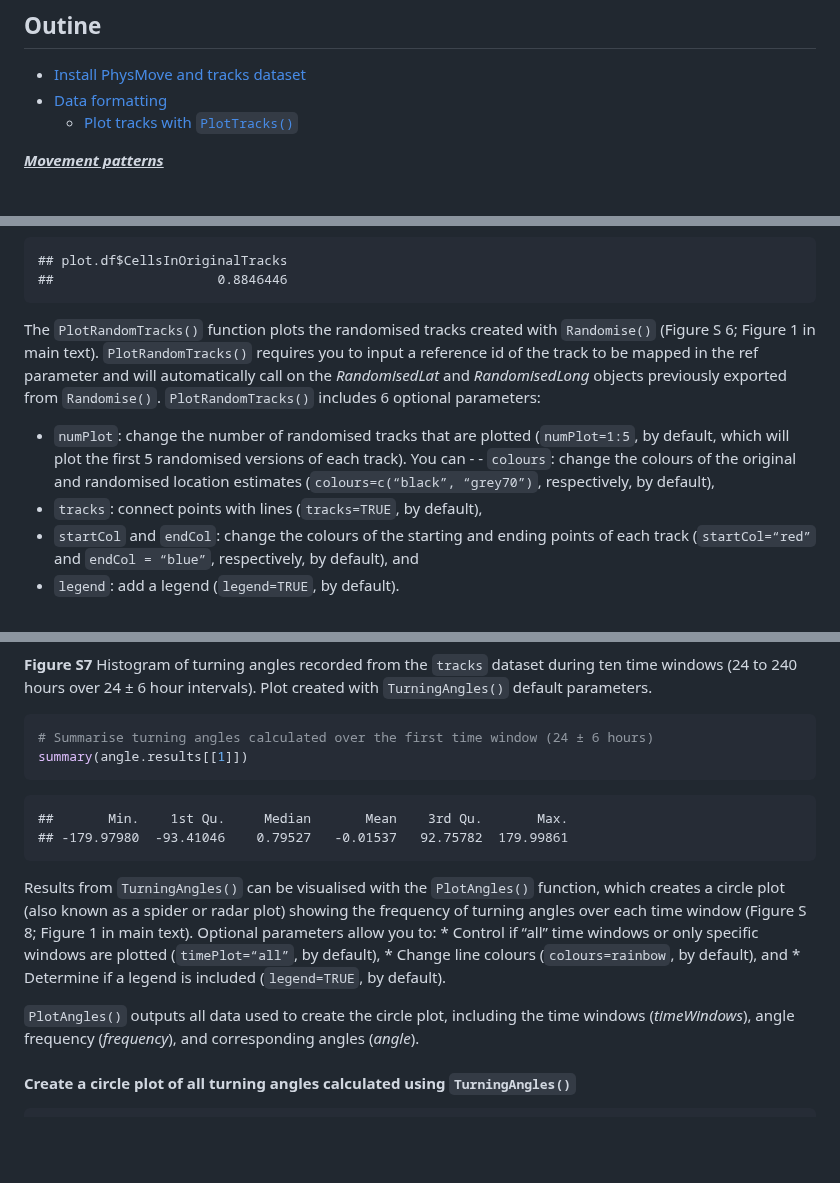
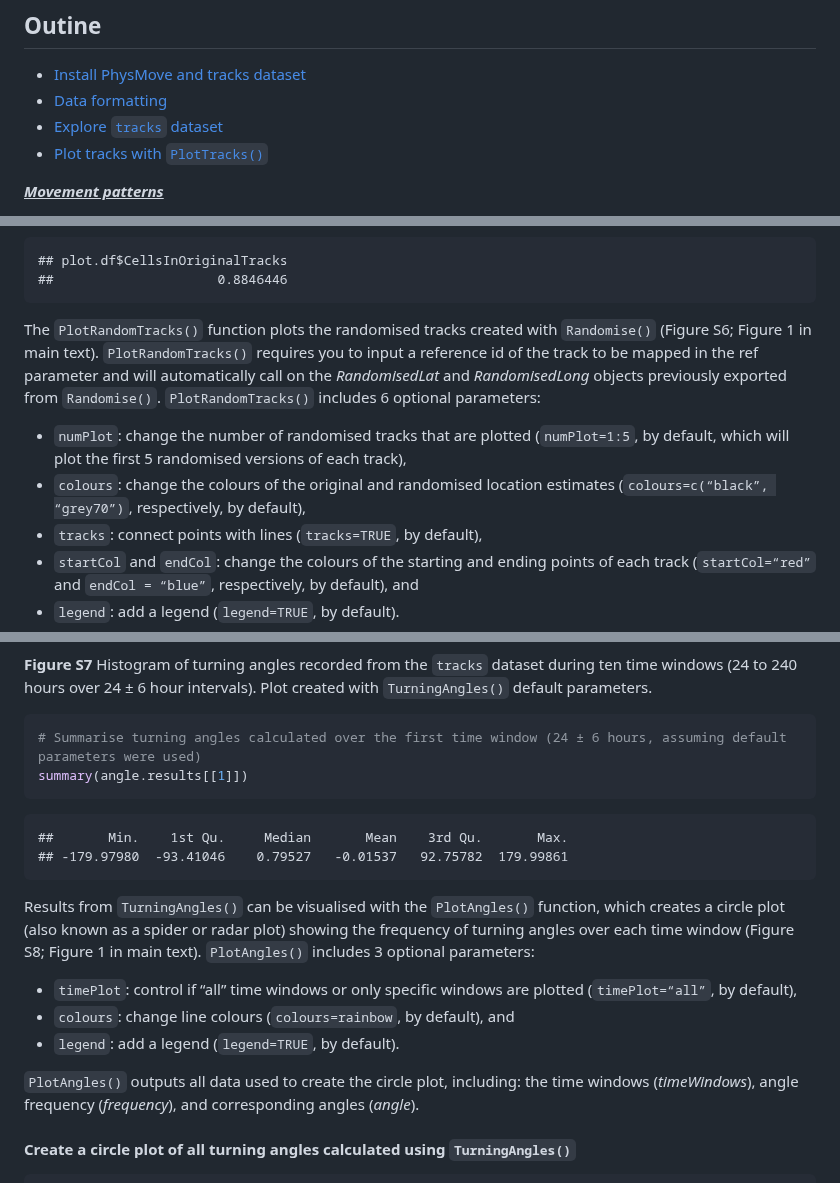
Before and after one commit to HannahCalich/PhysMove, a Markdown page: README.md, 3 parts joined by grey strips. GitHub-like rendering; blank space fills up the shorter version.

````diff
--- a/README.md
+++ b/README.md
@@ -15,8 +15,8 @@ main text.
 
   - [Install PhysMove and tracks dataset](https://github.com/HannahCalich/PhysMove/blob/master/Tutorial.md#install-physmove-and-input-data)
   - [Data formatting](https://github.com/HannahCalich/PhysMove/blob/master/Tutorial.md#data-formatting)
-      - [Plot tracks with
-        `PlotTracks()`](https://github.com/HannahCalich/PhysMove/blob/master/Tutorial.md#create-a-map-of-the-tracks-dataset-with-plottracks)
+  - [Explore `tracks` dataset](https://github.com/HannahCalich/PhysMove/blob/master/Tutorial.md#explore-tracks-dataset)
+  - [Plot tracks with `PlotTracks()`](https://github.com/HannahCalich/PhysMove/blob/master/Tutorial.md#create-a-map-of-the-tracks-dataset-with-plottracks)
 
 **<ins>*Movement patterns*</ins>**
 
@@ -411,12 +410,13 @@ RandomiselinearModel$coefficients[2]
     ##                     0.8846446
 
 The `PlotRandomTracks()` function plots the randomised tracks created
-with `Randomise()` (Figure S 6; Figure 1 in main text).
+with `Randomise()` (Figure S6; Figure 1 in main text).
 `PlotRandomTracks()` requires you to input a reference id of the track
 to be mapped in the ref parameter and will automatically call on the
 *RandomisedLat* and *RandomisedLong* objects previously exported from
 `Randomise()`. `PlotRandomTracks()` includes 6 optional parameters:
-- `numPlot`: change the number of randomised tracks that are plotted (`numPlot=1:5`, by default, which will plot the first 5 randomised versions of each track). You can - - `colours`: change the colours of the original and randomised location estimates (`colours=c(“black”,
+- `numPlot`: change the number of randomised tracks that are plotted (`numPlot=1:5`, by default, which will plot the first 5 randomised versions of each track),
+- `colours`: change the colours of the original and randomised location estimates (`colours=c(“black”,
 “grey70”)`, respectively, by default),
 - `tracks`: connect points with lines (`tracks=TRUE`, by default),
 - `startCol` and `endCol`: change the colours of the starting and ending points of each track
@@ -491,7 +491,7 @@ during ten time windows (24 to 240 hours over 24 ± 6 hour intervals).
 Plot created with `TurningAngles()` default parameters.
 
 ``` r
-# Summarise turning angles calculated over the first time window (24 ± 6 hours)
+# Summarise turning angles calculated over the first time window (24 ± 6 hours, assuming default parameters were used)
 summary(angle.results[[1]])
 ```
 
@@ -501,14 +501,14 @@ summary(angle.results[[1]])
 Results from `TurningAngles()` can be visualised with the `PlotAngles()`
 function, which creates a circle plot (also known as a spider or radar
 plot) showing the frequency of turning angles over each time window
-(Figure S 8; Figure 1 in main text). Optional parameters allow you to:
-\* Control if “all” time windows or only specific windows are plotted
-(`timePlot=“all”`, by default), \* Change line colours
-(`colours=rainbow`, by default), and \* Determine if a legend is
-included (`legend=TRUE`, by default).
+(Figure S8; Figure 1 in main text). `PlotAngles()` includes 3 optional parameters:
+- `timePlot`: control if “all” time windows or only specific windows are plotted
+(`timePlot=“all”`, by default),
+- `colours`: change line colours (`colours=rainbow`, by default), and
+- `legend`: add a legend (`legend=TRUE`, by default).
 
 `PlotAngles()` outputs all data used to create the circle plot,
-including the time windows (*timeWindows*), angle frequency
+including: the time windows (*timeWindows*), angle frequency
 (*frequency*), and corresponding angles (*angle*).
 
 #### Create a circle plot of all turning angles calculated using `TurningAngles()`
````
Also changed, not shown: other parts of README.md (+8 -9 lines).
